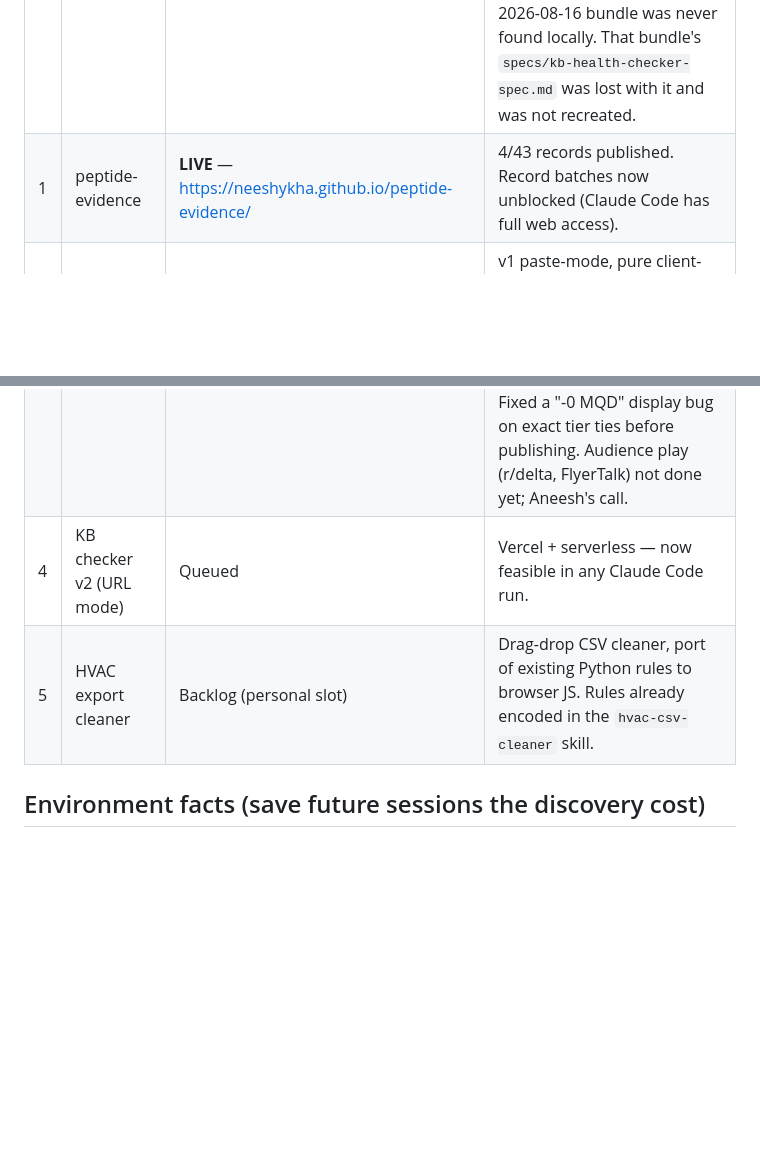
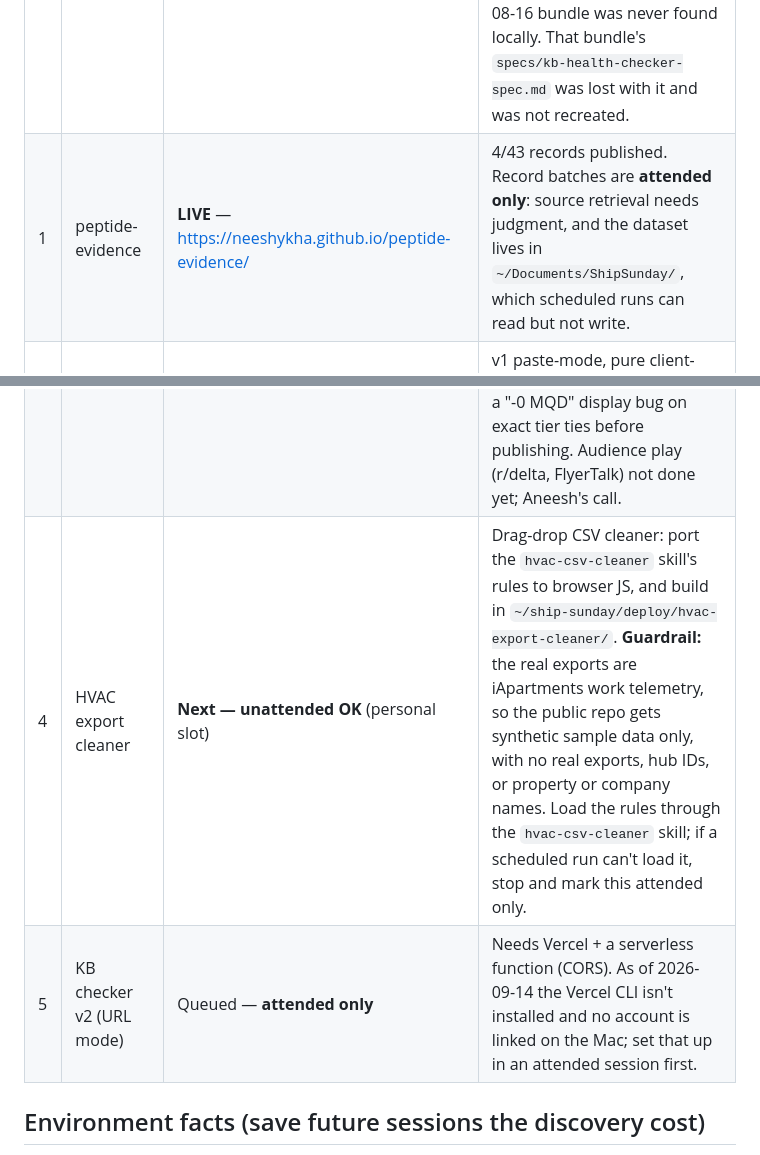
Before and after one commit to neeshykha/portfolio, a Markdown page: PROJECT-STATE.md, 2 parts joined by grey strips. Rendered like a GitHub page; blank space fills up the shorter version.

Commit message:
Mark queue items unattended OK / attended only; HVAC cleaner next
Co-Authored-By: Claude Opus 5 <noreply@anthropic.com>

```diff
--- a/PROJECT-STATE.md
+++ b/PROJECT-STATE.md
@@ -27,11 +27,11 @@ Work-side: tool building, MCPs, web tools useful in IoT or similar environments
 | # | Project | Status | Notes |
 |---|---------|--------|-------|
 | 0 | portfolio hub | **LIVE 2026-09-14** — https://neeshykha.github.io/portfolio/ | Repo `neeshykha/portfolio`: landing page (11 projects in three sections: AI deployment and measurement, support ops tools, outside work), README, and these state files. Rebuilt on the first Claude Code run because the 2026-08-16 bundle was never found locally. That bundle's `specs/kb-health-checker-spec.md` was lost with it and was not recreated. |
-| 1 | peptide-evidence | **LIVE** — https://neeshykha.github.io/peptide-evidence/ | 4/43 records published. Record batches now unblocked (Claude Code has full web access). |
+| 1 | peptide-evidence | **LIVE** — https://neeshykha.github.io/peptide-evidence/ | 4/43 records published. Record batches are **attended only**: source retrieval needs judgment, and the dataset lives in `~/Documents/ShipSunday/`, which scheduled runs can read but not write. |
 | 2 | KB health checker | **LIVE 2026-08-23** — https://neeshykha.github.io/kb-health-checker/ (flagship, "Start here" on the hub) | v1 paste-mode, pure client-side. v2 = URL-fetch mode on Vercel + serverless (CORS). The old hub-bundle rubric spec is gone; write a fresh one as the first step of v2 if it's needed. |
 | 3 | MQD calculator ("MQD Runway") | **LIVE 2026-09-14** — https://neeshykha.github.io/mqd-calculator/ | Repo `neeshykha/mqd-calculator`, Pages main/root, About set. Rules encoded as editable data (Sept 2026 snapshot: 5k/10k/15k/28k thresholds, unchanged for 2027 per Dec-2025 Delta announcement; Headstart $2,500/card; Boost $10 Reserve / $20 Platinum). Fixed a "-0 MQD" display bug on exact tier ties before publishing. Audience play (r/delta, FlyerTalk) not done yet; Aneesh's call. |
-| 4 | KB checker v2 (URL mode) | Queued | Vercel + serverless — now feasible in any Claude Code run. |
-| 5 | HVAC export cleaner | Backlog (personal slot) | Drag-drop CSV cleaner, port of existing Python rules to browser JS. Rules already encoded in the `hvac-csv-cleaner` skill. |
+| 4 | HVAC export cleaner | **Next — unattended OK** (personal slot) | Drag-drop CSV cleaner: port the `hvac-csv-cleaner` skill's rules to browser JS, and build in `~/ship-sunday/deploy/hvac-export-cleaner/`. **Guardrail:** the real exports are iApartments work telemetry, so the public repo gets synthetic sample data only, with no real exports, hub IDs, or property or company names. Load the rules through the `hvac-csv-cleaner` skill; if a scheduled run can't load it, stop and mark this attended only. |
+| 5 | KB checker v2 (URL mode) | Queued — **attended only** | Needs Vercel + a serverless function (CORS). As of 2026-09-14 the Vercel CLI isn't installed and no account is linked on the Mac; set that up in an attended session first. |
 
 ## Environment facts (save future sessions the discovery cost)
 
```
